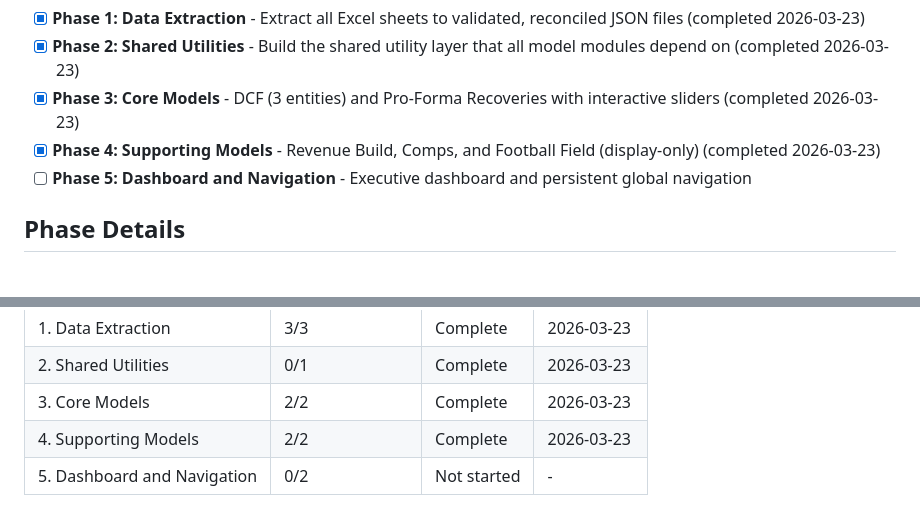
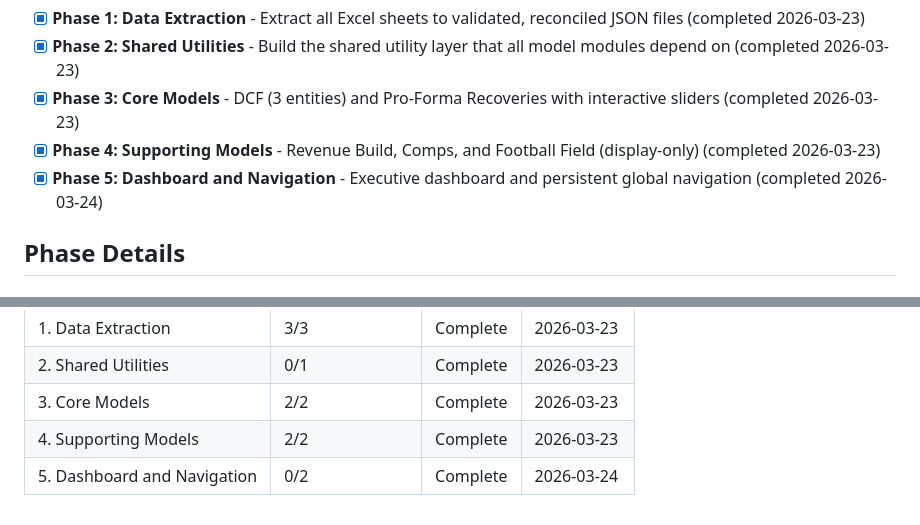
Before and after one commit to delton4/amc-debt-navigator, a Markdown page: .planning/ROADMAP.md, 2 parts joined by grey strips. GitHub-like rendering.

Commit message:
docs(phase-5): complete final phase execution

```diff
--- a/.planning/ROADMAP.md
+++ b/.planning/ROADMAP.md
@@ -16,7 +16,7 @@ Decimal phases appear between their surrounding integers in numeric order.
 - [x] **Phase 2: Shared Utilities** - Build the shared utility layer that all model modules depend on (completed 2026-03-23)
 - [x] **Phase 3: Core Models** - DCF (3 entities) and Pro-Forma Recoveries with interactive sliders (completed 2026-03-23)
 - [x] **Phase 4: Supporting Models** - Revenue Build, Comps, and Football Field (display-only) (completed 2026-03-23)
-- [ ] **Phase 5: Dashboard and Navigation** - Executive dashboard and persistent global navigation
+- [x] **Phase 5: Dashboard and Navigation** - Executive dashboard and persistent global navigation (completed 2026-03-24)
 
 ## Phase Details
 
@@ -108,4 +108,4 @@ Phases 1 and 2 are strictly sequential. Phases 3 and 4 can execute in parallel o
 | 2. Shared Utilities | 0/1 | Complete    | 2026-03-23 |
 | 3. Core Models | 2/2 | Complete    | 2026-03-23 |
 | 4. Supporting Models | 2/2 | Complete    | 2026-03-23 |
-| 5. Dashboard and Navigation | 0/2 | Not started | - |
+| 5. Dashboard and Navigation | 0/2 | Complete    | 2026-03-24 |
```
Also changed, not shown: .planning/STATE.md (+3 -3 lines), 1 other file.
